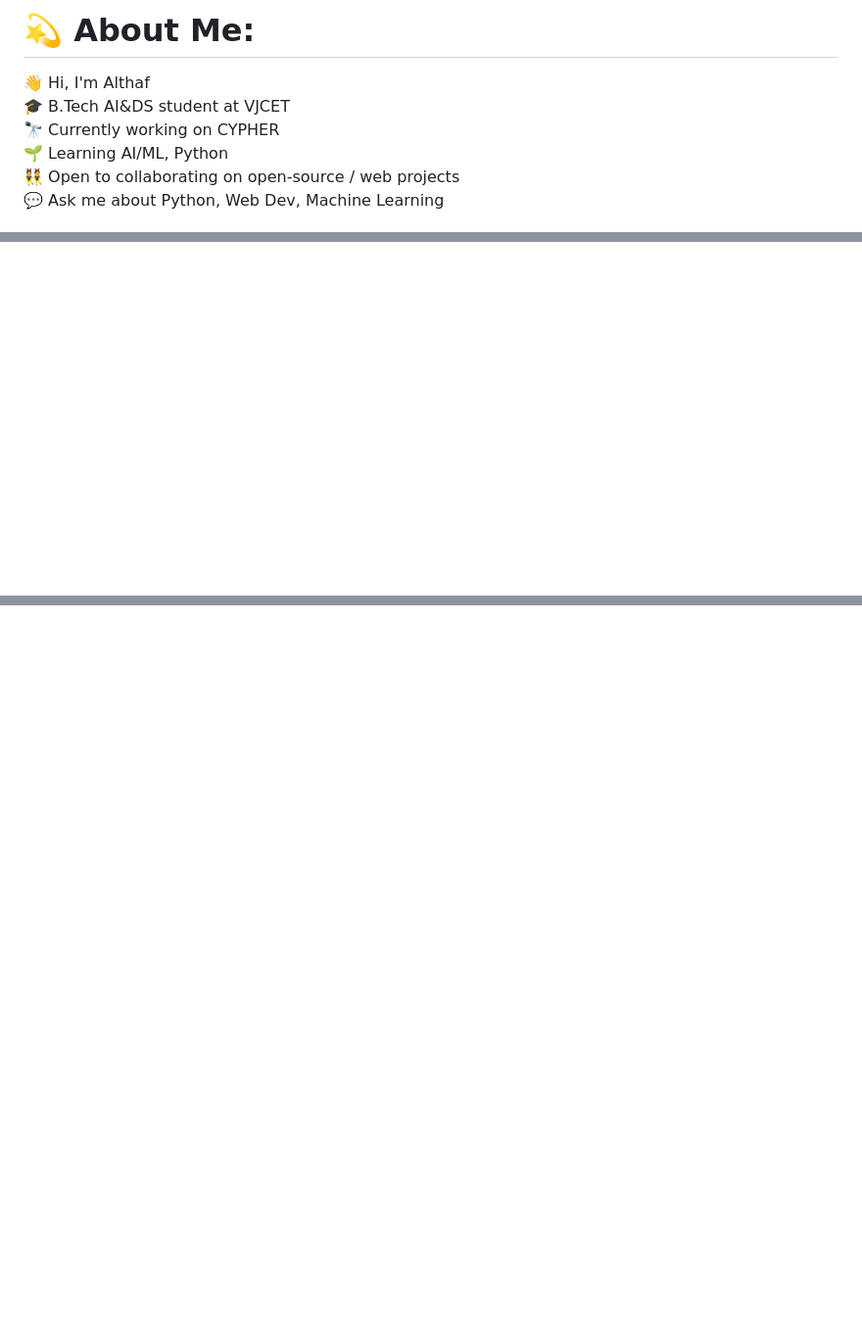
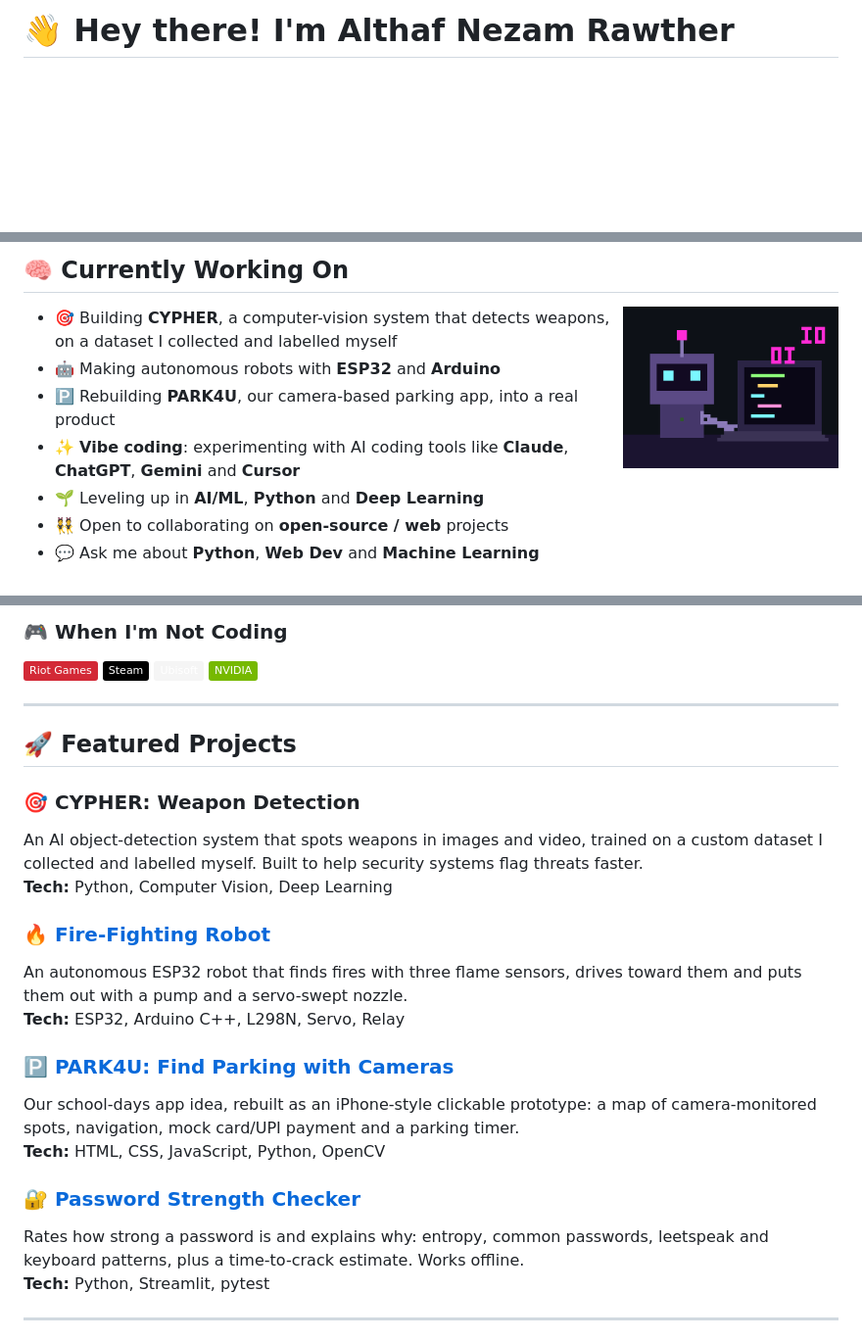
Before and after one commit to ryuma33/ryuma33, a Markdown page: README.md, 3 parts joined by grey strips. Shown at 98% size. Drawn GitHub-style; pictures changed too: assets/robot.gif (added); badges without logos; blank space fills up the shorter version.

Commit message:
Redesign profile README with GIFs

```diff
--- a/README.md
+++ b/README.md
@@ -1,3 +1,2 @@
-# 💫 About Me:
-👋 Hi, I'm Althaf<br>🎓 B.Tech AI&DS student at VJCET<br>🔭 Currently working on CYPHER<br>🌱 Learning AI/ML, Python<br>👯 Open to collaborating on open-source / web projects<br>💬 Ask me about Python, Web Dev, Machine Learning
+# 👋 Hey there! I'm Althaf Nezam Rawther
 
@@ -17,2 +16,15 @@
 
-<!-- Proudly created with GPRM ( https://gprm.itsvg.in ) -->
+## 🧠 Currently Working On
+
+<img align="right" width="220" src="assets/robot.gif" alt="Pixel-art robot typing on a laptop" />
+
+- 🎯 Building **CYPHER**, a computer-vision system that detects weapons, on a dataset I collected and labelled myself
+- 🤖 Making autonomous robots with **ESP32** and **Arduino**
+- 🅿️ Rebuilding **PARK4U**, our camera-based parking app, into a real product
+- ✨ **Vibe coding**: experimenting with AI coding tools like **Claude**, **ChatGPT**, **Gemini** and **Cursor**
+- 🌱 Leveling up in **AI/ML**, **Python** and **Deep Learning**
+- 👯 Open to collaborating on **open-source / web** projects
+- 💬 Ask me about **Python**, **Web Dev** and **Machine Learning**
+
+<br clear="right" />
+
@@ -18,0 +108,28 @@
+### 🎮 When I'm Not Coding
+![Riot Games](https://img.shields.io/badge/Riot%20Games-D32936?logo=riotgames&logoColor=white)
+![Steam](https://img.shields.io/badge/Steam-000000?logo=steam&logoColor=white)
+![Ubisoft](https://img.shields.io/badge/Ubisoft-F5F5F5?logo=ubisoft&logoColor=black)
+![NVIDIA](https://img.shields.io/badge/NVIDIA-76B900?logo=nvidia&logoColor=white)
+
+---
+
+## 🚀 Featured Projects
+
+### 🎯 CYPHER: Weapon Detection
+An AI object-detection system that spots weapons in images and video, trained on a custom dataset I collected and labelled myself. Built to help security systems flag threats faster.<br>
+**Tech:** Python, Computer Vision, Deep Learning
+
+### 🔥 [Fire-Fighting Robot](https://github.com/ryuma33/Fire-Fighting-Robot)
+An autonomous ESP32 robot that finds fires with three flame sensors, drives toward them and puts them out with a pump and a servo-swept nozzle.<br>
+**Tech:** ESP32, Arduino C++, L298N, Servo, Relay
+
+### 🅿️ [PARK4U: Find Parking with Cameras](https://github.com/ryuma33/park4u)
+Our school-days app idea, rebuilt as an iPhone-style clickable prototype: a map of camera-monitored spots, navigation, mock card/UPI payment and a parking timer.<br>
+**Tech:** HTML, CSS, JavaScript, Python, OpenCV
+
+### 🔐 [Password Strength Checker](https://github.com/ryuma33/Password-Strength-Checker)
+Rates how strong a password is and explains why: entropy, common passwords, leetspeak and keyboard patterns, plus a time-to-crack estimate. Works offline.<br>
+**Tech:** Python, Streamlit, pytest
+
+---
+
```
Also changed, not shown: other parts of README.md (+101 -9 lines), assets/banner.gif (added), 2 other files.
